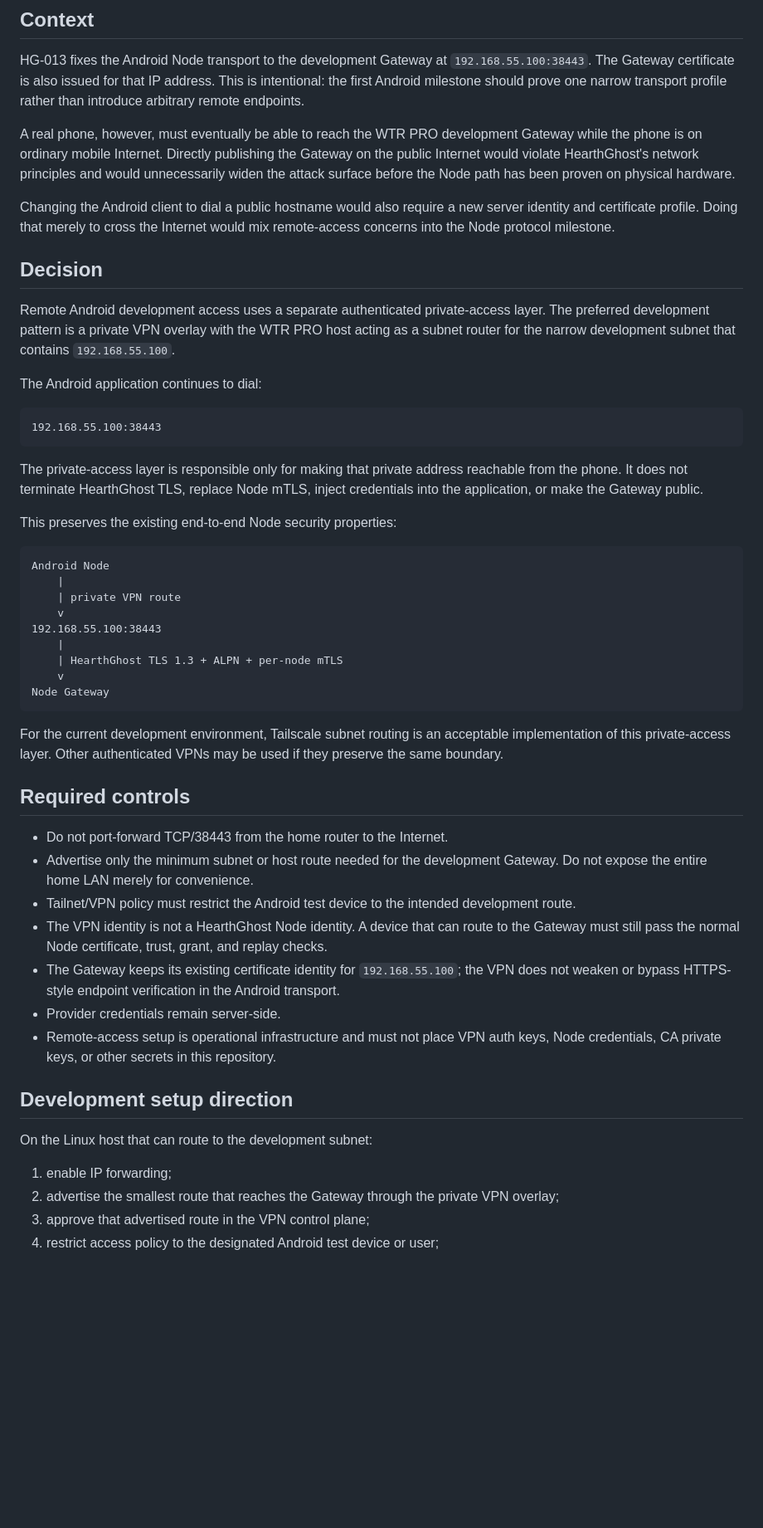
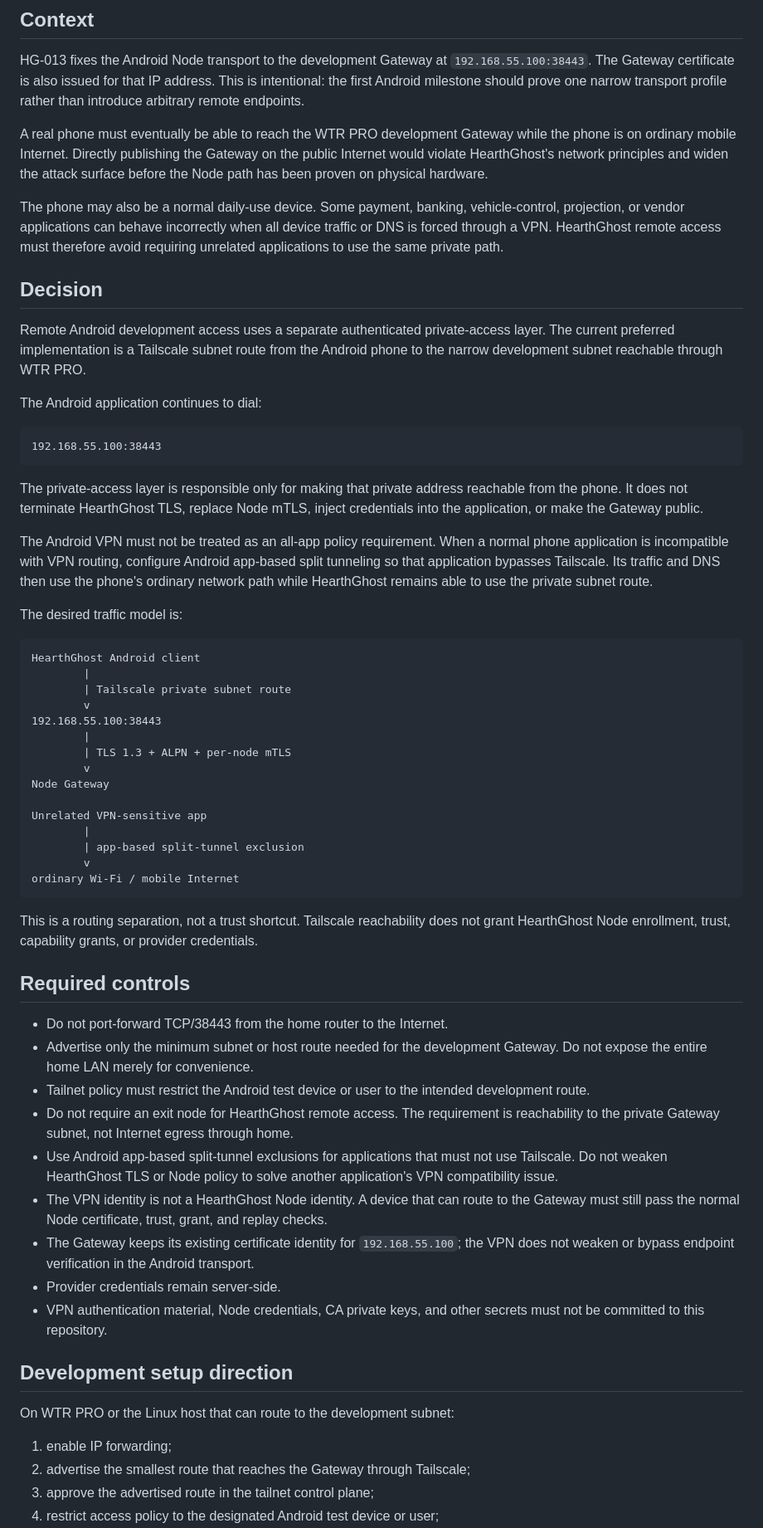
Before and after one commit to livingmetal/hearthghost, a Markdown page: docs/adr/0007-private-remote-android-access.md, the part around one of its changes. Shown at 83% size. Rendered like a GitHub page; blank space fills up the shorter version.

Commit message:
docs: allow split-tunnel remote access

````diff
--- a/docs/adr/0007-private-remote-android-access.md
+++ b/docs/adr/0007-private-remote-android-access.md
@@ -11,22 +11,22 @@ HG-013 fixes the Android Node transport to the development Gateway at
 address. This is intentional: the first Android milestone should prove one
 narrow transport profile rather than introduce arbitrary remote endpoints.
 
-A real phone, however, must eventually be able to reach the WTR PRO development
-Gateway while the phone is on ordinary mobile Internet. Directly publishing the
-Gateway on the public Internet would violate HearthGhost's network principles
-and would unnecessarily widen the attack surface before the Node path has been
-proven on physical hardware.
+A real phone must eventually be able to reach the WTR PRO development Gateway
+while the phone is on ordinary mobile Internet. Directly publishing the Gateway
+on the public Internet would violate HearthGhost's network principles and widen
+the attack surface before the Node path has been proven on physical hardware.
 
-Changing the Android client to dial a public hostname would also require a new
-server identity and certificate profile. Doing that merely to cross the Internet
-would mix remote-access concerns into the Node protocol milestone.
+The phone may also be a normal daily-use device. Some payment, banking,
+vehicle-control, projection, or vendor applications can behave incorrectly when
+all device traffic or DNS is forced through a VPN. HearthGhost remote access
+must therefore avoid requiring unrelated applications to use the same private
+path.
 
 ## Decision
 
 Remote Android development access uses a separate authenticated private-access
-layer. The preferred development pattern is a private VPN overlay with the WTR
-PRO host acting as a subnet router for the narrow development subnet that
-contains `192.168.55.100`.
+layer. The current preferred implementation is a Tailscale subnet route from the
+Android phone to the narrow development subnet reachable through WTR PRO.
 
 The Android application continues to dial:
 
@@ -38,47 +38,63 @@ The private-access layer is responsible only for making that private address
 reachable from the phone. It does not terminate HearthGhost TLS, replace Node
 mTLS, inject credentials into the application, or make the Gateway public.
 
-This preserves the existing end-to-end Node security properties:
+The Android VPN must not be treated as an all-app policy requirement. When a
+normal phone application is incompatible with VPN routing, configure Android
+app-based split tunneling so that application bypasses Tailscale. Its traffic
+and DNS then use the phone's ordinary network path while HearthGhost remains
+able to use the private subnet route.
+
+The desired traffic model is:
 
 ```text
-Android Node
-    |
-    | private VPN route
-    v
+HearthGhost Android client
+        |
+        | Tailscale private subnet route
+        v
 192.168.55.100:38443
-    |
-    | HearthGhost TLS 1.3 + ALPN + per-node mTLS
-    v
+        |
+        | TLS 1.3 + ALPN + per-node mTLS
+        v
 Node Gateway
+
+Unrelated VPN-sensitive app
+        |
+        | app-based split-tunnel exclusion
+        v
+ordinary Wi-Fi / mobile Internet
 ```
 
-For the current development environment, Tailscale subnet routing is an
-acceptable implementation of this private-access layer. Other authenticated
-VPNs may be used if they preserve the same boundary.
+This is a routing separation, not a trust shortcut. Tailscale reachability does
+not grant HearthGhost Node enrollment, trust, capability grants, or provider
+credentials.
 
 ## Required controls
 
 - Do not port-forward TCP/38443 from the home router to the Internet.
 - Advertise only the minimum subnet or host route needed for the development
   Gateway. Do not expose the entire home LAN merely for convenience.
-- Tailnet/VPN policy must restrict the Android test device to the intended
+- Tailnet policy must restrict the Android test device or user to the intended
   development route.
+- Do not require an exit node for HearthGhost remote access. The requirement is
+  reachability to the private Gateway subnet, not Internet egress through home.
+- Use Android app-based split-tunnel exclusions for applications that must not
+  use Tailscale. Do not weaken HearthGhost TLS or Node policy to solve another
+  application's VPN compatibility issue.
 - The VPN identity is not a HearthGhost Node identity. A device that can route
   to the Gateway must still pass the normal Node certificate, trust, grant, and
   replay checks.
 - The Gateway keeps its existing certificate identity for
-  `192.168.55.100`; the VPN does not weaken or bypass HTTPS-style endpoint
-  verification in the Android transport.
+  `192.168.55.100`; the VPN does not weaken or bypass endpoint verification in
+  the Android transport.
 - Provider credentials remain server-side.
-- Remote-access setup is operational infrastructure and must not place VPN auth
-  keys, Node credentials, CA private keys, or other secrets in this repository.
+- VPN authentication material, Node credentials, CA private keys, and other
+  secrets must not be committed to this repository.
 
 ## Development setup direction
 
-On the Linux host that can route to the development subnet:
+On WTR PRO or the Linux host that can route to the development subnet:
 
 1. enable IP forwarding;
-2. advertise the smallest route that reaches the Gateway through the private
-   VPN overlay;
-3. approve that advertised route in the VPN control plane;
+2. advertise the smallest route that reaches the Gateway through Tailscale;
+3. approve the advertised route in the tailnet control plane;
 4. restrict access policy to the designated Android test device or user;
````
Also changed, not shown: other parts of docs/adr/0007-private-remote-android-access.md (+44 -15 lines).
